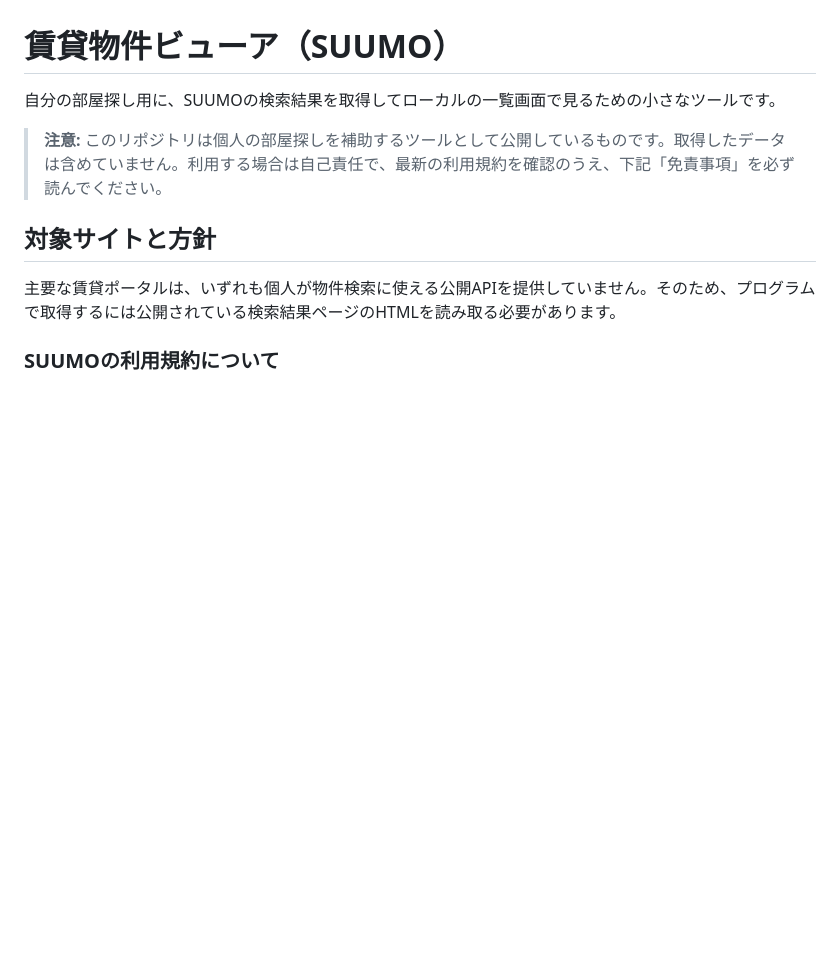
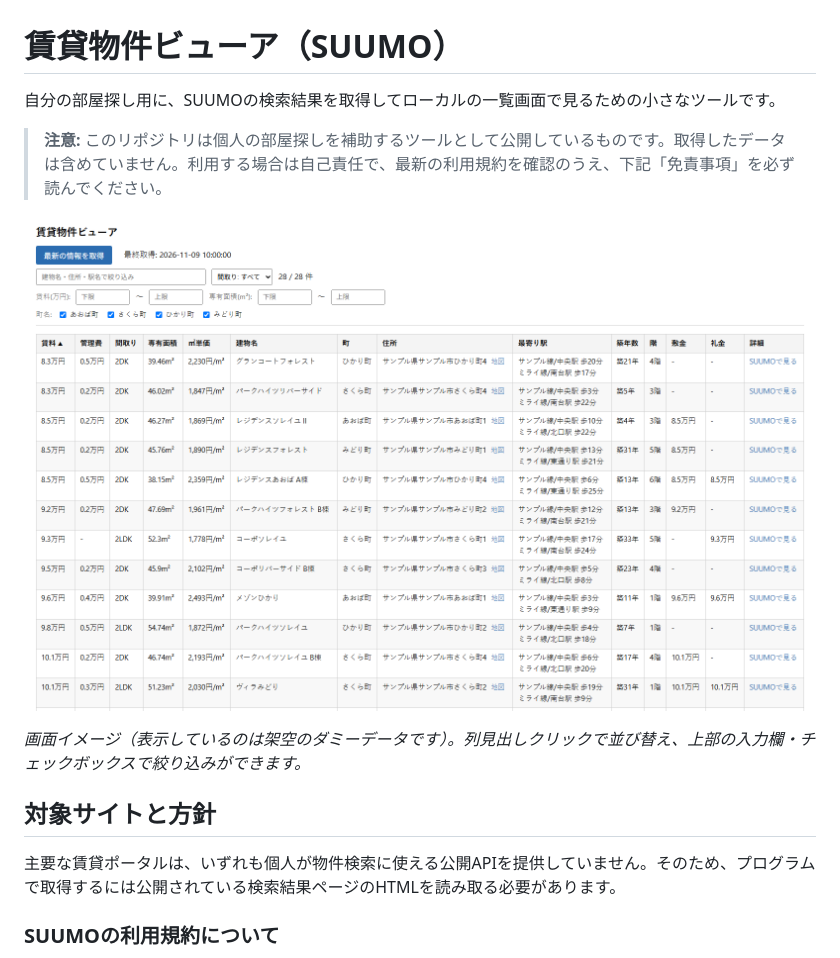
Before and after one commit to obakekaiware/rental-listing-viewer, a Markdown page: README.md, the part around the change. Drawn GitHub-style; pictures changed too: docs/screenshot.png (added); blank space fills up the shorter version.

Commit message:
Add screenshot with dummy data to README
Co-Authored-By: Claude Opus 5.5 <noreply@anthropic.com>

```diff
--- a/README.md
+++ b/README.md
@@ -3,6 +3,10 @@
 自分の部屋探し用に、SUUMOの検索結果を取得してローカルの一覧画面で見るための小さなツールです。
 
 > **注意:** このリポジトリは個人の部屋探しを補助するツールとして公開しているものです。取得したデータは含めていません。利用する場合は自己責任で、最新の利用規約を確認のうえ、下記「免責事項」を必ず読んでください。
+
+![画面イメージ](docs/screenshot.png)
+
+*画面イメージ（表示しているのは架空のダミーデータです）。列見出しクリックで並び替え、上部の入力欄・チェックボックスで絞り込みができます。*
 
 ## 対象サイトと方針
 
```
